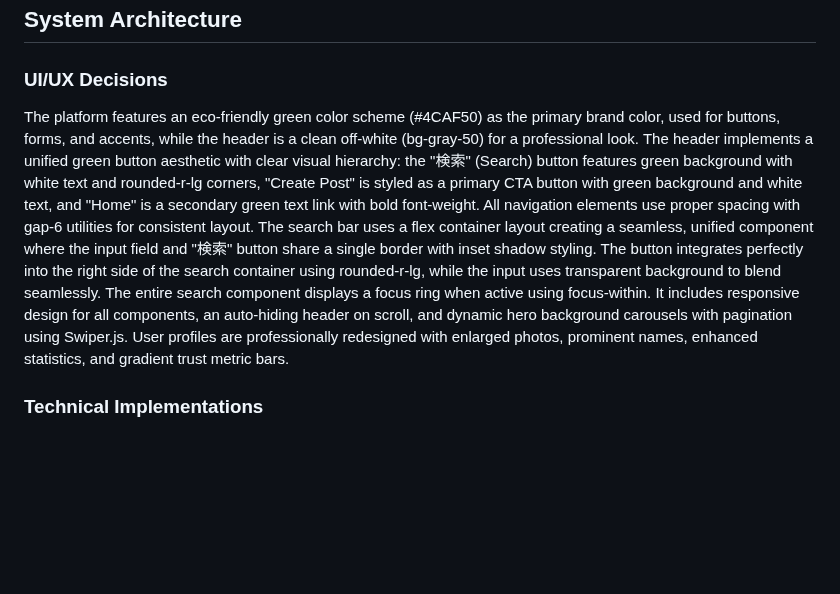
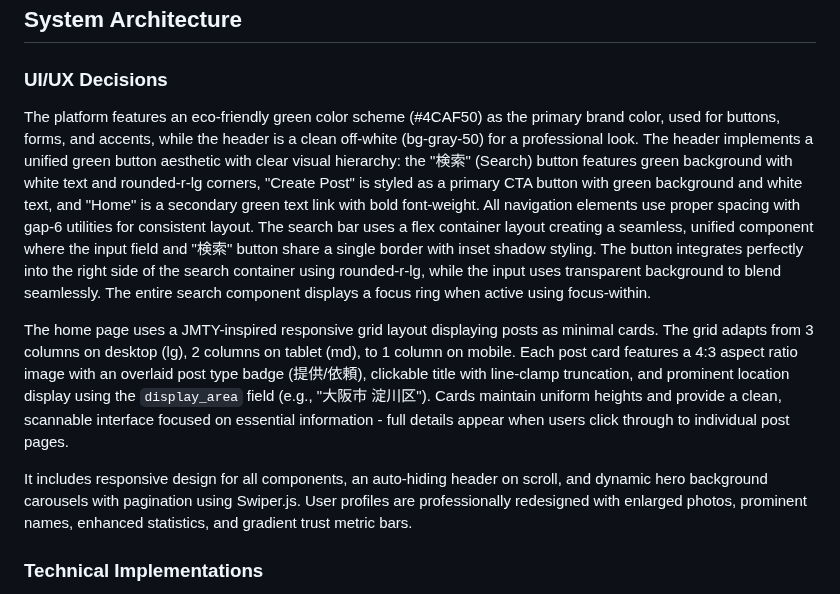
Before and after one commit to ZayYar-Phyo/kindred_space, a Markdown page: replit.md, the part around the change. GitHub-like rendering; blank space fills up the shorter version.

Commit message:
Add detailed descriptions of UI/UX and technical implementations
Adds documentation for UI/UX decisions including color schemes, button styles, navigation, search bar, post card layout, responsive design, auto-hiding header, hero carousel, and user profile redesign. Also includes technical implementation details for backend technologies.

Replit-Commit-Author: Agent
Replit-Commit-Session-Id: cf26a87b-78d5-4533-989e-1737d8cdbd4a
Replit-Commit-Checkpoint-Type: full_checkpoint
Replit-Commit-Event-Id: 9b34b3ee-cbe3-4bd0-a7ff-74d62c133c33
Replit-Commit-Screenshot-Url: https://storage.googleapis.com/screenshot-production-us-central1/5163670d-94d8-4de5-a2d2-75e126789bb2/cf26a87b-78d5-4533-989e-1737d8cdbd4a/mAA0nxV

```diff
--- a/replit.md
+++ b/replit.md
@@ -9,7 +9,11 @@ I prefer iterative development with clear, concise explanations for each step. P
 ## System Architecture
 
 ### UI/UX Decisions
-The platform features an eco-friendly green color scheme (#4CAF50) as the primary brand color, used for buttons, forms, and accents, while the header is a clean off-white (bg-gray-50) for a professional look. The header implements a unified green button aesthetic with clear visual hierarchy: the "検索" (Search) button features green background with white text and rounded-r-lg corners, "Create Post" is styled as a primary CTA button with green background and white text, and "Home" is a secondary green text link with bold font-weight. All navigation elements use proper spacing with gap-6 utilities for consistent layout. The search bar uses a flex container layout creating a seamless, unified component where the input field and "検索" button share a single border with inset shadow styling. The button integrates perfectly into the right side of the search container using rounded-r-lg, while the input uses transparent background to blend seamlessly. The entire search component displays a focus ring when active using focus-within. It includes responsive design for all components, an auto-hiding header on scroll, and dynamic hero background carousels with pagination using Swiper.js. User profiles are professionally redesigned with enlarged photos, prominent names, enhanced statistics, and gradient trust metric bars.
+The platform features an eco-friendly green color scheme (#4CAF50) as the primary brand color, used for buttons, forms, and accents, while the header is a clean off-white (bg-gray-50) for a professional look. The header implements a unified green button aesthetic with clear visual hierarchy: the "検索" (Search) button features green background with white text and rounded-r-lg corners, "Create Post" is styled as a primary CTA button with green background and white text, and "Home" is a secondary green text link with bold font-weight. All navigation elements use proper spacing with gap-6 utilities for consistent layout. The search bar uses a flex container layout creating a seamless, unified component where the input field and "検索" button share a single border with inset shadow styling. The button integrates perfectly into the right side of the search container using rounded-r-lg, while the input uses transparent background to blend seamlessly. The entire search component displays a focus ring when active using focus-within.
+
+The home page uses a JMTY-inspired responsive grid layout displaying posts as minimal cards. The grid adapts from 3 columns on desktop (lg), 2 columns on tablet (md), to 1 column on mobile. Each post card features a 4:3 aspect ratio image with an overlaid post type badge (提供/依頼), clickable title with line-clamp truncation, and prominent location display using the `display_area` field (e.g., "大阪市 淀川区"). Cards maintain uniform heights and provide a clean, scannable interface focused on essential information - full details appear when users click through to individual post pages.
+
+It includes responsive design for all components, an auto-hiding header on scroll, and dynamic hero background carousels with pagination using Swiper.js. User profiles are professionally redesigned with enlarged photos, prominent names, enhanced statistics, and gradient trust metric bars.
 
 ### Technical Implementations
 - **Backend**: Django 5.2.6 (Python 3.12)
```
